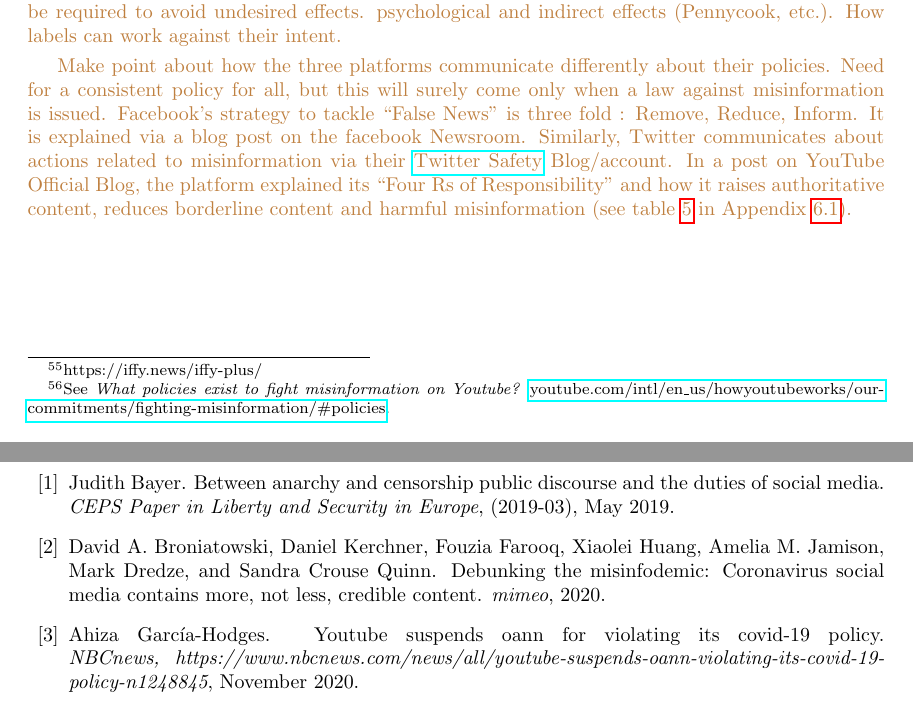
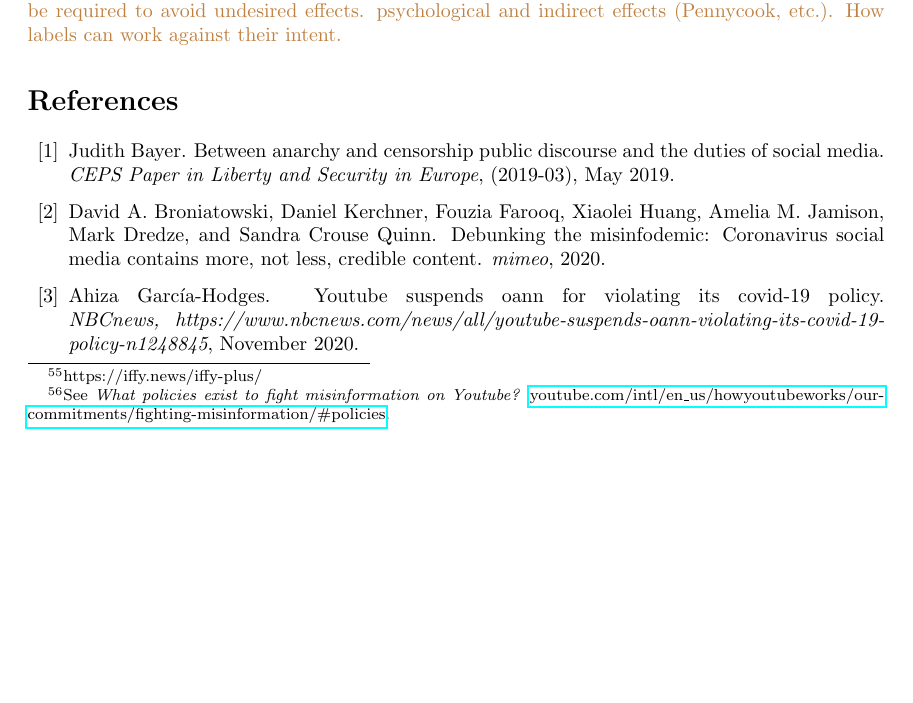
Before and after one commit to medialab/webclim_misinformation_related_interventions, a LaTeX paper (article/draft.tex): two parts of pages 21 and 22 of 24 before the commit and part of page 21 of 24 after it, the two joined at a grey line, cut so that both start at the same text, the shorter picture padded with empty space. Compiled offline with pdfLaTeX.

Commit message:
comment last idea

```diff
--- a/article/draft.tex
+++ b/article/draft.tex
@@ -772,17 +772,15 @@ How labels can work against their intent.}
 
 \smallskip
 
-{\color{brown} Make point about how the three platforms communicate differently about their policies.
-Need for a consistent policy for all, but this will surely come only when a law against misinformation is issued.
-Facebook's strategy to tackle ``False News'' is three fold : Remove, Reduce, Inform. It is explained via a blog post on the facebook Newsroom.
-Similarly, Twitter communicates about actions related to misinformation via their \href{https://blog.twitter.com/en\_us/authors.TwitterSafety}{Twitter Safety} Blog/account.
-In a post on YouTube Official Blog, the platform explained its ``Four Rs of Responsibility" and how it raises authoritative content, reduces borderline content and harmful misinformation (see table \ref{summary} in Appendix \ref{links}).}
-
-\smallskip
-
 %Networked public square / private companies / regulations / coordination...
 
 %User side: indirect effects, strategies... business model
+
+%Make point about how the three platforms communicate differently about their policies.
+%Need for a consistent policy for all, but this will surely come only when a law against misinformation is issued.
+%Facebook's strategy to tackle ``False News'' is three fold : Remove, Reduce, Inform. It is explained via a blog post on the facebook Newsroom.
+%Similarly, Twitter communicates about actions related to misinformation via their \href{https://blog.twitter.com/en\_us/authors.TwitterSafety}{Twitter Safety} Blog/account.
+%In a post on YouTube Official Blog, the platform explained its ``Four Rs of Responsibility" and how it raises authoritative content, reduces borderline content and harmful misinformation (see table \ref{summary} in Appendix \ref{links}).
 
 
 \bibliography{proj1}{}
```
